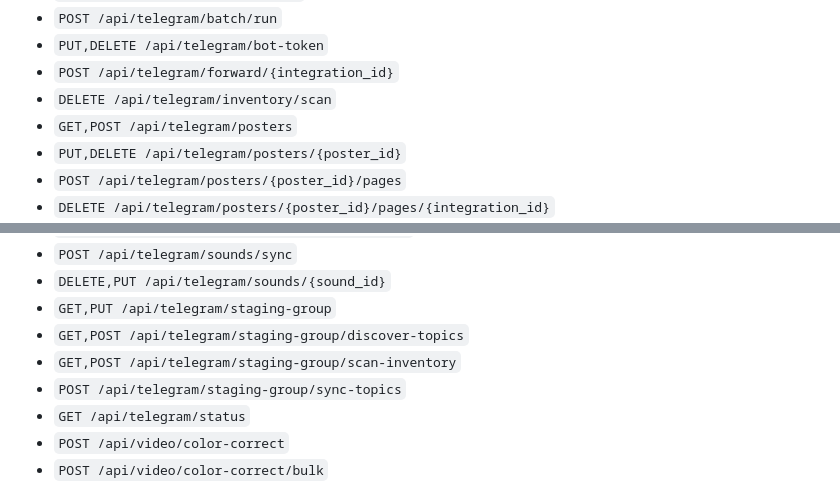
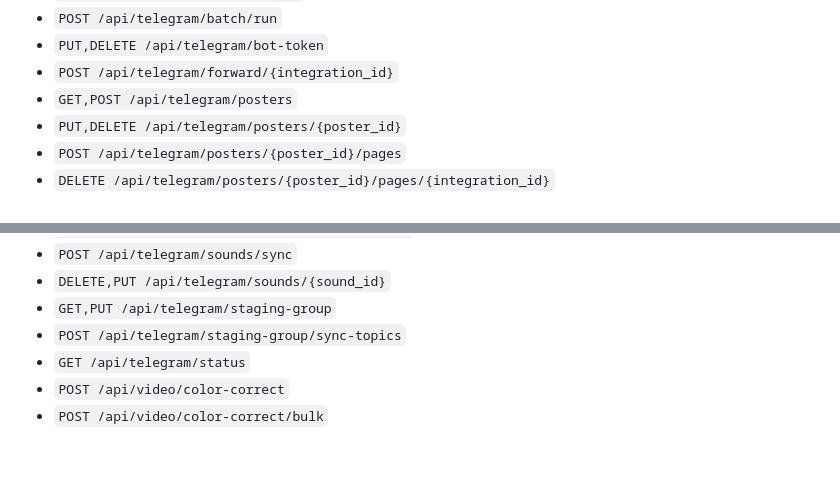
Before and after one commit to KINGMAKER-SYSTEMS/content-posting-lab, a Markdown page: rust/contract/CUTLIST.md, 2 parts joined by grey strips. GitHub-like rendering; blank space fills up the shorter version.

```diff
--- a/rust/contract/CUTLIST.md
+++ b/rust/contract/CUTLIST.md
@@ -52,7 +52,6 @@
 - `POST /api/telegram/batch/run`
 - `PUT,DELETE /api/telegram/bot-token`
 - `POST /api/telegram/forward/{integration_id}`
-- `DELETE /api/telegram/inventory/scan`
 - `GET,POST /api/telegram/posters`
 - `PUT,DELETE /api/telegram/posters/{poster_id}`
 - `POST /api/telegram/posters/{poster_id}/pages`
@@ -66,8 +65,6 @@
 - `POST /api/telegram/sounds/sync`
 - `DELETE,PUT /api/telegram/sounds/{sound_id}`
 - `GET,PUT /api/telegram/staging-group`
-- `GET,POST /api/telegram/staging-group/discover-topics`
-- `GET,POST /api/telegram/staging-group/scan-inventory`
 - `POST /api/telegram/staging-group/sync-topics`
 - `GET /api/telegram/status`
 - `POST /api/video/color-correct`
```
Also changed, not shown: rust/WAVE3_SEAMS.md (added, +46 -0 lines).
